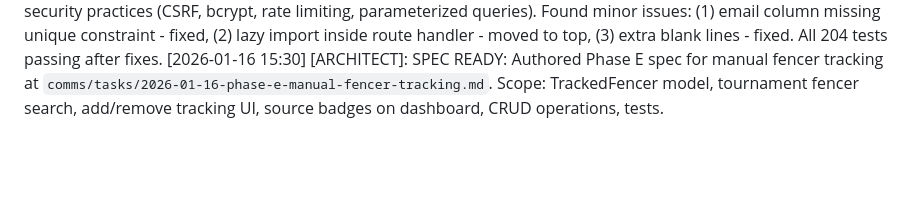
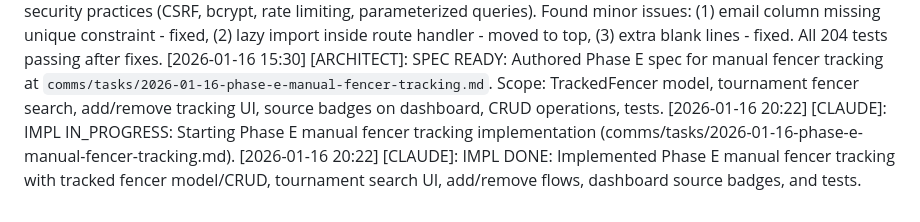
Before and after one commit to Remco28/fencer-schedules, a Markdown page: comms/log.md, the part around the change. GitHub-like rendering; blank space fills up the shorter version.

Commit message:
Update development log
Co-Authored-By: Claude Opus 4.5 <noreply@anthropic.com>

```diff
--- a/comms/log.md
+++ b/comms/log.md
@@ -94,3 +94,5 @@
 [2026-01-16 14:15] [DEVELOPER]: BUGFIX: Fixed completed event display issue. Dashboard was showing "{club} fencers" placeholder with "Waiting to fence" status for completed events because DE tableau parsing failed. Now properly falls back to results endpoint showing actual fencer names with placements (e.g., "Place: 17"). Also added delete button to tournament dashboard footer for better UX.
 [2026-01-16 15:00] [ARCHITECT]: CODE REVIEW: Reviewed code from Sonnet sessions (Phases B, C, D and Days 9-11). Overall quality is good with proper security practices (CSRF, bcrypt, rate limiting, parameterized queries). Found minor issues: (1) email column missing unique constraint - fixed, (2) lazy import inside route handler - moved to top, (3) extra blank lines - fixed. All 204 tests passing after fixes.
 [2026-01-16 15:30] [ARCHITECT]: SPEC READY: Authored Phase E spec for manual fencer tracking at `comms/tasks/2026-01-16-phase-e-manual-fencer-tracking.md`. Scope: TrackedFencer model, tournament fencer search, add/remove tracking UI, source badges on dashboard, CRUD operations, tests.
+[2026-01-16 20:22] [CLAUDE]: IMPL IN_PROGRESS: Starting Phase E manual fencer tracking implementation (comms/tasks/2026-01-16-phase-e-manual-fencer-tracking.md).
+[2026-01-16 20:22] [CLAUDE]: IMPL DONE: Implemented Phase E manual fencer tracking with tracked fencer model/CRUD, tournament search UI, add/remove flows, dashboard source badges, and tests.
```
